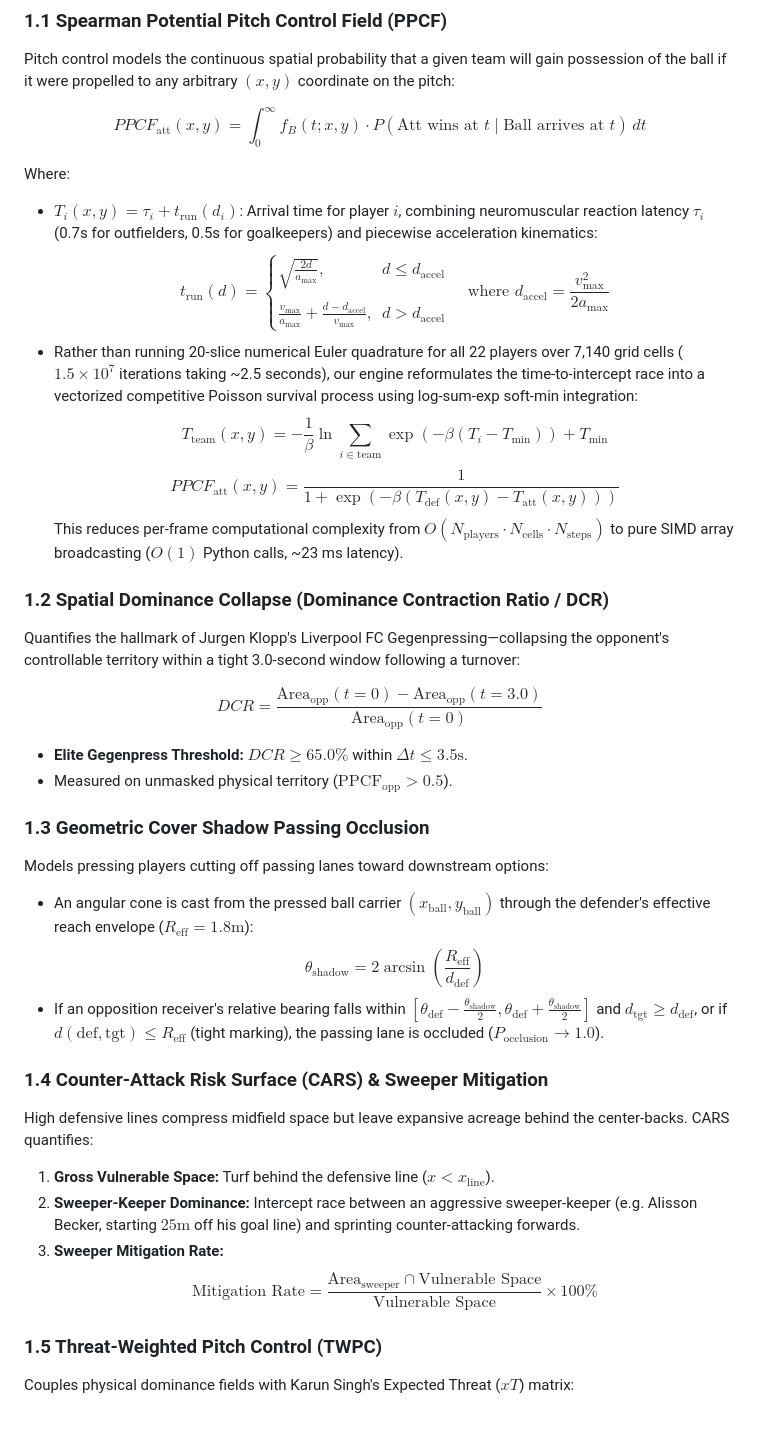
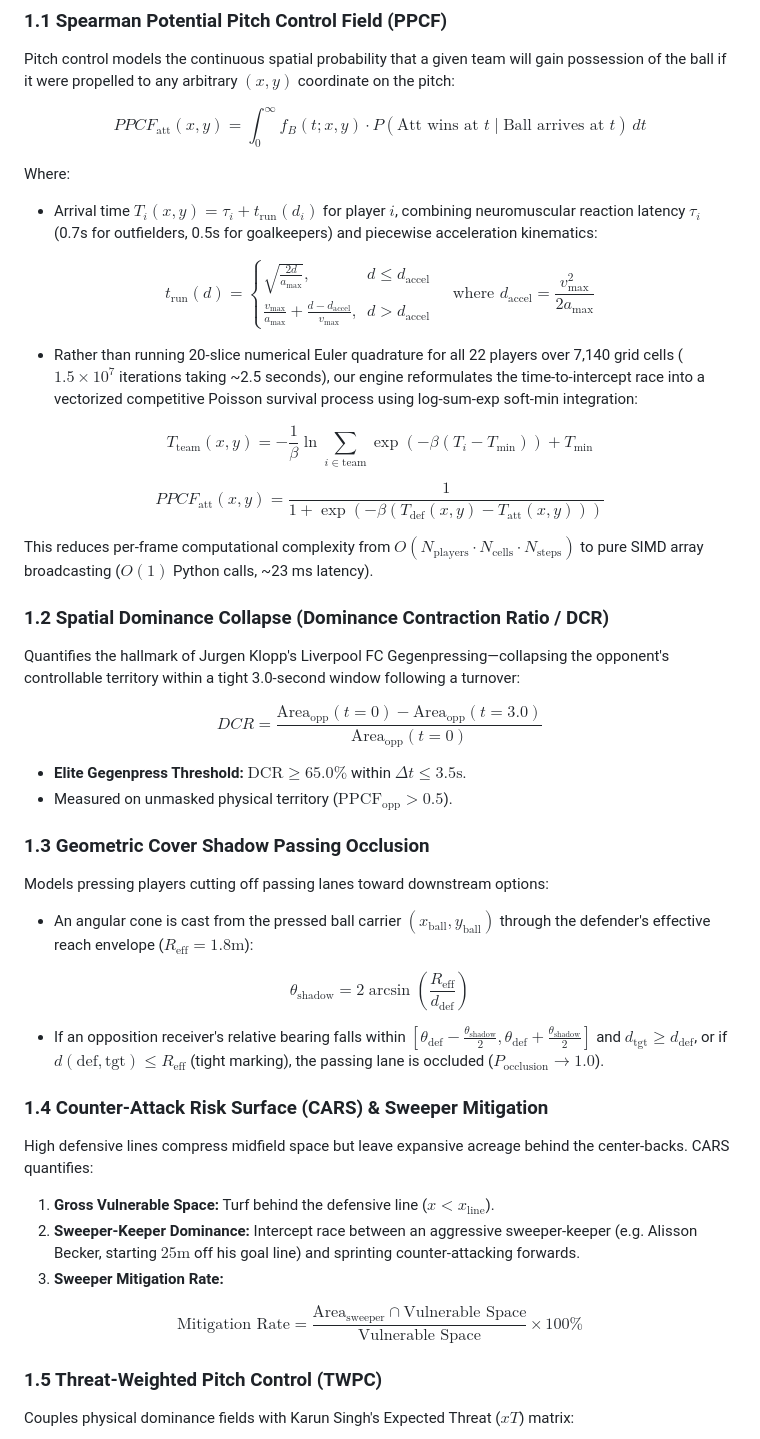
Before and after one commit to Rangga11268/gegenpress-ppcf-engine, a Markdown page: README.md, the part around one of its changes. Rendered like a GitHub page.

Commit message:
docs: fix markdown math block isolation and clean percentage formatting

```diff
--- a/README.md
+++ b/README.md
@@ -19,25 +19,32 @@ Pitch control models the continuous spatial probability that a given team will g
 $$PPCF_{\text{att}}(x, y) = \int_0^\infty f_B(t; x, y) \cdot P(\text{Att wins at } t \mid \text{Ball arrives at } t) \, dt$$
 
 Where:
-- $T_i(x, y) = \tau_i + t_{\text{run}}(d_i)$: Arrival time for player $i$, combining neuromuscular reaction latency $\tau_i$ (0.7s for outfielders, 0.5s for goalkeepers) and piecewise acceleration kinematics:
-  $$t_{\text{run}}(d) = \begin{cases} \sqrt{\frac{2d}{a_{\max}}}, & d \le d_{\text{accel}} \\\\ \frac{v_{\max}}{a_{\max}} + \frac{d - d_{\text{accel}}}{v_{\max}}, & d > d_{\text{accel}} \end{cases} \quad \text{where } d_{\text{accel}} = \frac{v_{\max}^2}{2 a_{\max}}$$
+- Arrival time $T_i(x, y) = \tau_i + t_{\text{run}}(d_i)$ for player $i$, combining neuromuscular reaction latency $\tau_i$ (0.7s for outfielders, 0.5s for goalkeepers) and piecewise acceleration kinematics:
+
+$$t_{\text{run}}(d) = \begin{cases} \sqrt{\frac{2d}{a_{\max}}}, & d \le d_{\text{accel}} \\ \frac{v_{\max}}{a_{\max}} + \frac{d - d_{\text{accel}}}{v_{\max}}, & d > d_{\text{accel}} \end{cases} \quad \text{where } d_{\text{accel}} = \frac{v_{\max}^2}{2 a_{\max}}$$
+
 - Rather than running 20-slice numerical Euler quadrature for all 22 players over 7,140 grid cells ($1.5 \times 10^7$ iterations taking ~2.5 seconds), our engine reformulates the time-to-intercept race into a vectorized competitive Poisson survival process using log-sum-exp soft-min integration:
-  $$T_{\text{team}}(x, y) = -\frac{1}{\beta} \ln \sum_{i \in \text{team}} \exp\left(-\beta (T_i - T_{\min})\right) + T_{\min}$$
-  $$PPCF_{\text{att}}(x, y) = \frac{1}{1 + \exp\left(-\beta (T_{\text{def}}(x, y) - T_{\text{att}}(x, y))\right)}$$
-  This reduces per-frame computational complexity from $O(N_{\text{players}} \cdot N_{\text{cells}} \cdot N_{\text{steps}})$ to pure SIMD array broadcasting ($O(1)$ Python calls, ~23 ms latency).
+
+$$T_{\text{team}}(x, y) = -\frac{1}{\beta} \ln \sum_{i \in \text{team}} \exp\left(-\beta (T_i - T_{\min})\right) + T_{\min}$$
+
+$$PPCF_{\text{att}}(x, y) = \frac{1}{1 + \exp\left(-\beta (T_{\text{def}}(x, y) - T_{\text{att}}(x, y))\right)}$$
+
+This reduces per-frame computational complexity from $O(N_{\text{players}} \cdot N_{\text{cells}} \cdot N_{\text{steps}})$ to pure SIMD array broadcasting ($O(1)$ Python calls, ~23 ms latency).
 
 ### 1.2 Spatial Dominance Collapse (Dominance Contraction Ratio / DCR)
 Quantifies the hallmark of Jurgen Klopp's Liverpool FC Gegenpressing—collapsing the opponent's controllable territory within a tight 3.0-second window following a turnover:
 
 $$DCR = \frac{\text{Area}_{\text{opp}}(t=0) - \text{Area}_{\text{opp}}(t=3.0)}{\text{Area}_{\text{opp}}(t=0)}$$
 
-- **Elite Gegenpress Threshold:** $DCR \ge 65.0\%$ within $\Delta t \le 3.5\text{s}$.
+- **Elite Gegenpress Threshold:** $\text{DCR} \ge 65.0\%$ within $\Delta t \le 3.5\text{s}$.
 - Measured on unmasked physical territory ($\text{PPCF}_{\text{opp}} > 0.5$).
 
 ### 1.3 Geometric Cover Shadow Passing Occlusion
 Models pressing players cutting off passing lanes toward downstream options:
 - An angular cone is cast from the pressed ball carrier $(x_{\text{ball}}, y_{\text{ball}})$ through the defender's effective reach envelope ($R_{\text{eff}} = 1.8\text{m}$):
-  $$\theta_{\text{shadow}} = 2 \arcsin\left(\frac{R_{\text{eff}}}{d_{\text{def}}}\right)$$
+
+$$\theta_{\text{shadow}} = 2 \arcsin\left(\frac{R_{\text{eff}}}{d_{\text{def}}}\right)$$
+
 - If an opposition receiver's relative bearing falls within $[\theta_{\text{def}} - \frac{\theta_{\text{shadow}}}{2}, \theta_{\text{def}} + \frac{\theta_{\text{shadow}}}{2}]$ and $d_{\text{tgt}} \ge d_{\text{def}}$, or if $d(\text{def}, \text{tgt}) \le R_{\text{eff}}$ (tight marking), the passing lane is occluded ($P_{\text{occlusion}} \to 1.0$).
 
 ### 1.4 Counter-Attack Risk Surface (CARS) & Sweeper Mitigation
@@ -45,7 +52,8 @@ High defensive lines compress midfield space but leave expansive acreage behind
 1. **Gross Vulnerable Space:** Turf behind the defensive line ($x < x_{\text{line}}$).
 2. **Sweeper-Keeper Dominance:** Intercept race between an aggressive sweeper-keeper (e.g. Alisson Becker, starting $25\text{m}$ off his goal line) and sprinting counter-attacking forwards.
 3. **Sweeper Mitigation Rate:**
-   $$\text{Mitigation Rate} = \frac{\text{Area}_{\text{sweeper}} \cap \text{Vulnerable Space}}{\text{Vulnerable Space}} \times 100\%$$
+
+$$\text{Mitigation Rate} = \frac{\text{Area}_{\text{sweeper}} \cap \text{Vulnerable Space}}{\text{Vulnerable Space}} \times 100\%$$
 
 ### 1.5 Threat-Weighted Pitch Control (TWPC)
 Couples physical dominance fields with Karun Singh's Expected Threat ($xT$) matrix:
```
Also changed, not shown: other parts of README.md (+1 -1 lines).
